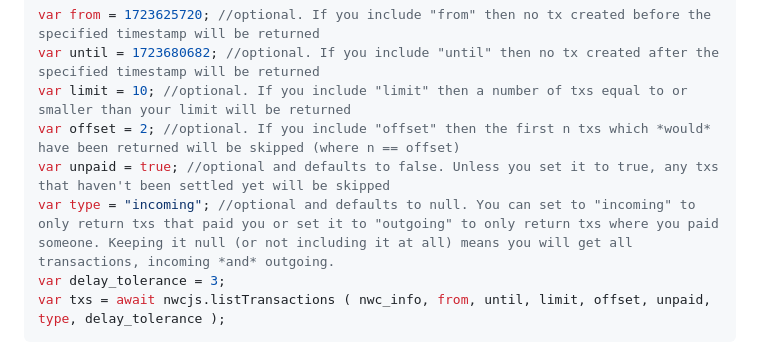
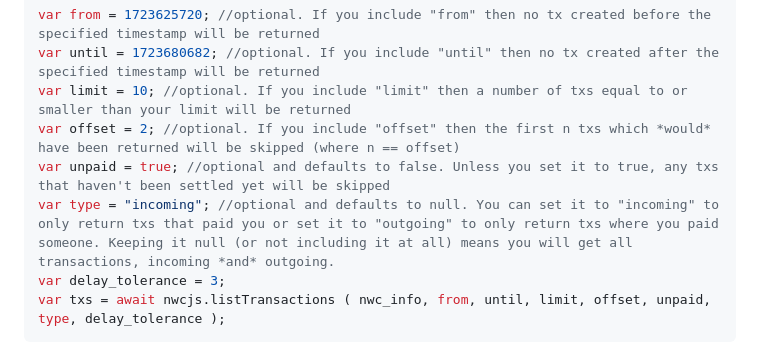
Before and after one commit to supertestnet/nwcjs, a Markdown page: README.md, the part around the change. GitHub-like rendering.

````diff
--- a/README.md
+++ b/README.md
@@ -58,7 +58,7 @@ var until = 1723680682; //optional. If you include "until" then no tx created af
 var limit = 10; //optional. If you include "limit" then a number of txs equal to or smaller than your limit will be returned
 var offset = 2; //optional. If you include "offset" then the first n txs which *would* have been returned will be skipped (where n == offset)
 var unpaid = true; //optional and defaults to false. Unless you set it to true, any txs that haven't been settled yet will be skipped
-var type = "incoming"; //optional and defaults to null. You can set to "incoming" to only return txs that paid you or set it to "outgoing" to only return txs where you paid someone. Keeping it null (or not including it at all) means you will get all transactions, incoming *and* outgoing.
+var type = "incoming"; //optional and defaults to null. You can set it to "incoming" to only return txs that paid you or set it to "outgoing" to only return txs where you paid someone. Keeping it null (or not including it at all) means you will get all transactions, incoming *and* outgoing.
 var delay_tolerance = 3;
 var txs = await nwcjs.listTransactions ( nwc_info, from, until, limit, offset, unpaid, type, delay_tolerance );
 ```
````
